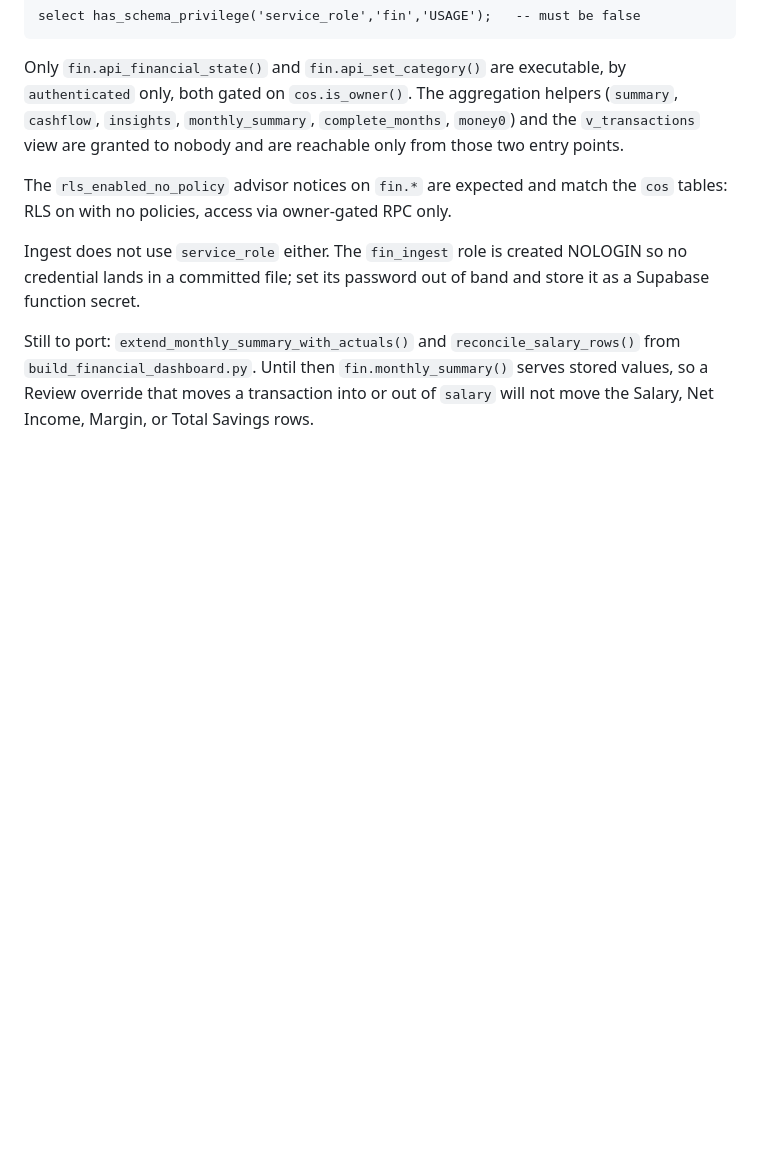
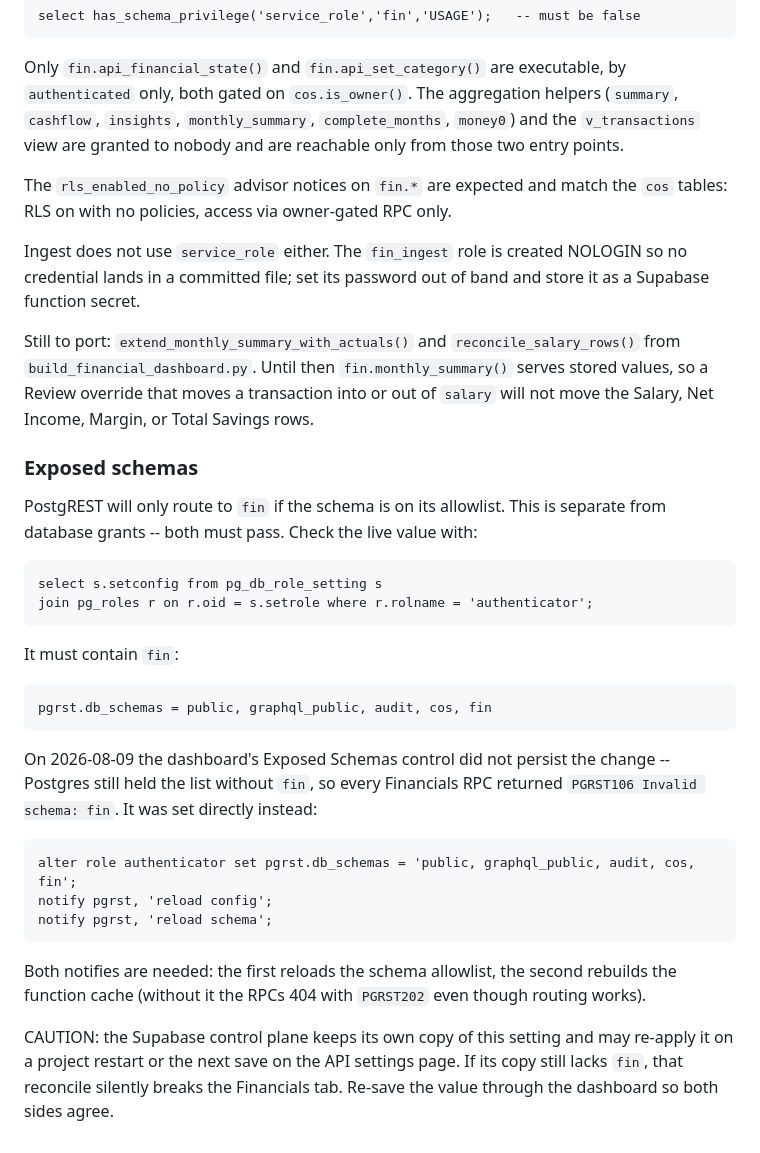
Before and after one commit to cartershannon000-create/Carter-Shannon-Resume, a Markdown page: supabase/README.md, the part around the change. Drawn GitHub-style; blank space fills up the shorter version.

Commit message:
Record how the fin schema was exposed to PostgREST
The dashboard's Exposed Schemas control did not persist the change, so every
Financials RPC failed with PGRST106 while the grants were already correct.
Setting the authenticator role config directly worked, but the control plane
keeps its own copy and can re-apply it, which would break the tab with no
visible cause -- so both the fix and that risk are written down here.

Co-Authored-By: Claude Opus 5 <noreply@anthropic.com>

```diff
--- a/supabase/README.md
+++ b/supabase/README.md
@@ -87,3 +87,32 @@ Still to port: `extend_monthly_summary_with_actuals()` and
 `fin.monthly_summary()` serves stored values, so a Review override that moves a
 transaction into or out of `salary` will not move the Salary, Net Income,
 Margin, or Total Savings rows.
+
+### Exposed schemas
+
+PostgREST will only route to `fin` if the schema is on its allowlist. This is
+separate from database grants -- both must pass. Check the live value with:
+
+    select s.setconfig from pg_db_role_setting s
+    join pg_roles r on r.oid = s.setrole where r.rolname = 'authenticator';
+
+It must contain `fin`:
+
+    pgrst.db_schemas = public, graphql_public, audit, cos, fin
+
+On 2026-08-09 the dashboard's Exposed Schemas control did not persist the
+change -- Postgres still held the list without `fin`, so every Financials RPC
+returned `PGRST106 Invalid schema: fin`. It was set directly instead:
+
+    alter role authenticator set pgrst.db_schemas = 'public, graphql_public, audit, cos, fin';
+    notify pgrst, 'reload config';
+    notify pgrst, 'reload schema';
+
+Both notifies are needed: the first reloads the schema allowlist, the second
+rebuilds the function cache (without it the RPCs 404 with `PGRST202` even
+though routing works).
+
+CAUTION: the Supabase control plane keeps its own copy of this setting and may
+re-apply it on a project restart or the next save on the API settings page. If
+its copy still lacks `fin`, that reconcile silently breaks the Financials tab.
+Re-save the value through the dashboard so both sides agree.
```
